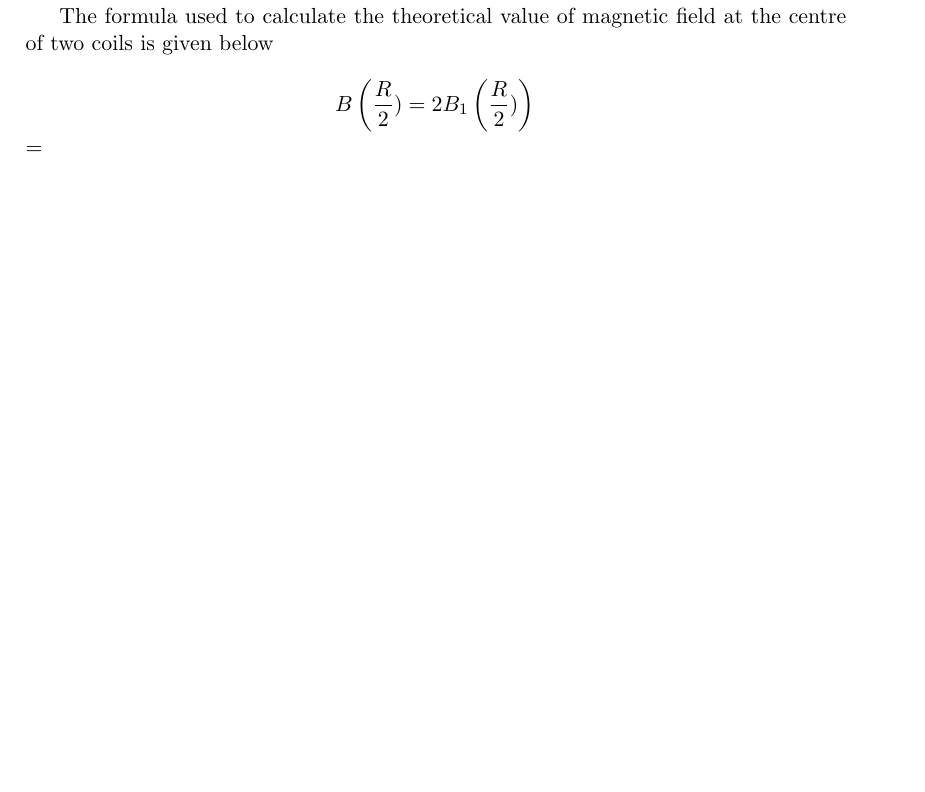
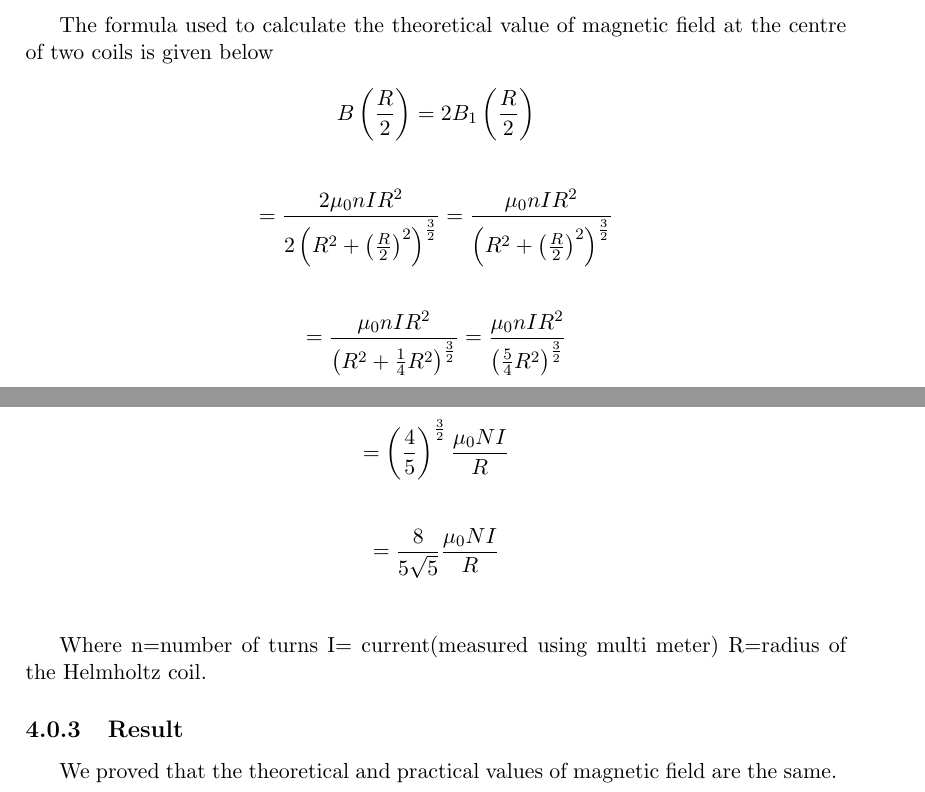
Before and after one commit to NEONGASHMEN/reports4CubeSat, a LaTeX thesis (sim_doc.tex, which reads miniature helmholtz.tex): part of page 9 of 11 before the commit and two parts of pages 9 and 10 of 12 after it, the two joined at a grey line, cut so that both start at the same text, the shorter picture padded with empty space. Compiled offline with pdfLaTeX.

Commit message:
Update miniature helmholtz.tex

```diff
--- a/miniature helmholtz.tex
+++ b/miniature helmholtz.tex
@@ -14,18 +14,18 @@ First we made a miniature structure of helmholtz by 3D printing it with ABS(Acry
 
 \par We tested it and proved that the theoretical value of the magnetic field at the centre of the two coils is equal to the practical value of magnetic field measured using EMF detector.
 
+\vspace{15pt}
+
 \par The formula used to calculate the theoretical value of magnetic field at the centre of two coils is given below
 
-$$B \left(\frac{R}{2}) = 2B_1 \left(\frac{R}{2})\right)
-$$=\frac{2\mu nI R^{2}{2(\left(R^{2} + (\left(\frac{R}{2} \right))^{2}\right))^{\frac{3}{2}}}
-$$=\frac{\mu nI R^{2}}{(\left(R^{2} + (\left(\frac{R}{2} \right))^{2}\right))^{\frac{3}{2}}}
-$$=\frac{\mu nI R^{2}}{(\left(R^{2} + \frac{1}{4}R^{2}\right))^{\frac{3}{2}}}
-$$=\frac{\mu nI R^{2}}{(\left(\frac{5}{4}R^{2}\right))^{\frac{3}{2}}}
-$$=(\frac{4}{5})^{\frac{3}{2}\frac{\mu_0 NI}{R}
-$$=\frac{8}{5\sqrt{5}}\frac{\mu_0 NI}{R}
+$$B \left(\frac{R}{2}\right) =  2B_1 \left(\frac{R}{2}\right)$$\\
+                    $$= \frac{2\mu_0 nI R^{2}}{2\left(R^{2} + \left(\frac{R}{2}\right)^{2}\right)^{\frac{3}{2}}} =  \frac{\mu_0 nI R^{2}}{\left(R^{2} + \left(\frac{R}{2}\right)^{2}\right)^{\frac{3}{2}}}$$\\
+$$= \frac{\mu_0 nI R^{2}}{\left(R^{2} + \frac{1}{4}R^{2}\right)^{\frac{3}{2}}} =  \frac{\mu_0 nI R^{2}}{\left(\frac{5}{4}R^{2}\right)^{\frac{3}{2}}}$$\\
+$$= \left(\frac{4}{5}\right)^{\frac{3}{2}}\frac{\mu_0 NI}{R}$$\\
+$$= \frac{8}{5\sqrt{5}}\frac{\mu_0 NI}{R}$$\\
 
             Where n=number of turns
-            I= current(measured using multimeter)
+            I= current(measured using multi meter)
             R=radius of the Helmholtz coil.
 \subsection{Result}
 We proved that the theoretical and practical values of magnetic field are the same.
```
Also changed, not shown: miniature helmholtz.tex (2 more changed lines).
